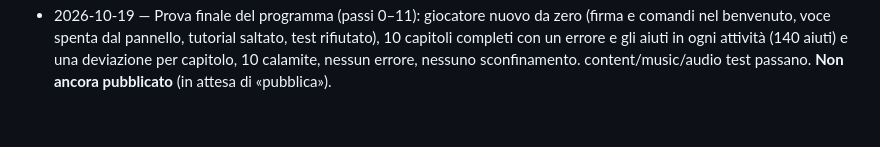
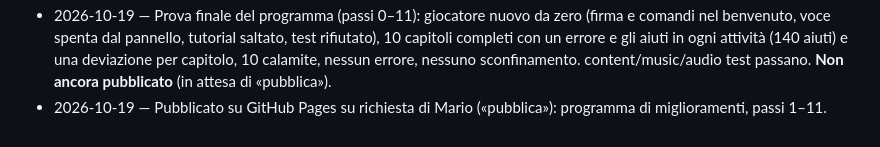
Before and after one commit to mariodolcestilnovo-sys/zdravey, a Markdown page: docs/REGISTRO.md, the part around the change. Drawn GitHub-style.

Commit message:
Registro: pubblicazione del programma di miglioramenti
Co-Authored-By: Claude Opus 5.5 <noreply@anthropic.com>

```diff
--- a/docs/REGISTRO.md
+++ b/docs/REGISTRO.md
@@ -300,3 +300,4 @@
   voce spenta dal pannello, tutorial saltato, test rifiutato), 10 capitoli completi con un errore e gli aiuti in
   ogni attività (140 aiuti) e una deviazione per capitolo, 10 calamite, nessun errore, nessuno sconfinamento.
   content/music/audio test passano. **Non ancora pubblicato** (in attesa di «pubblica»).
+- 2026-10-19 — Pubblicato su GitHub Pages su richiesta di Mario («pubblica»): programma di miglioramenti, passi 1–11.
```
